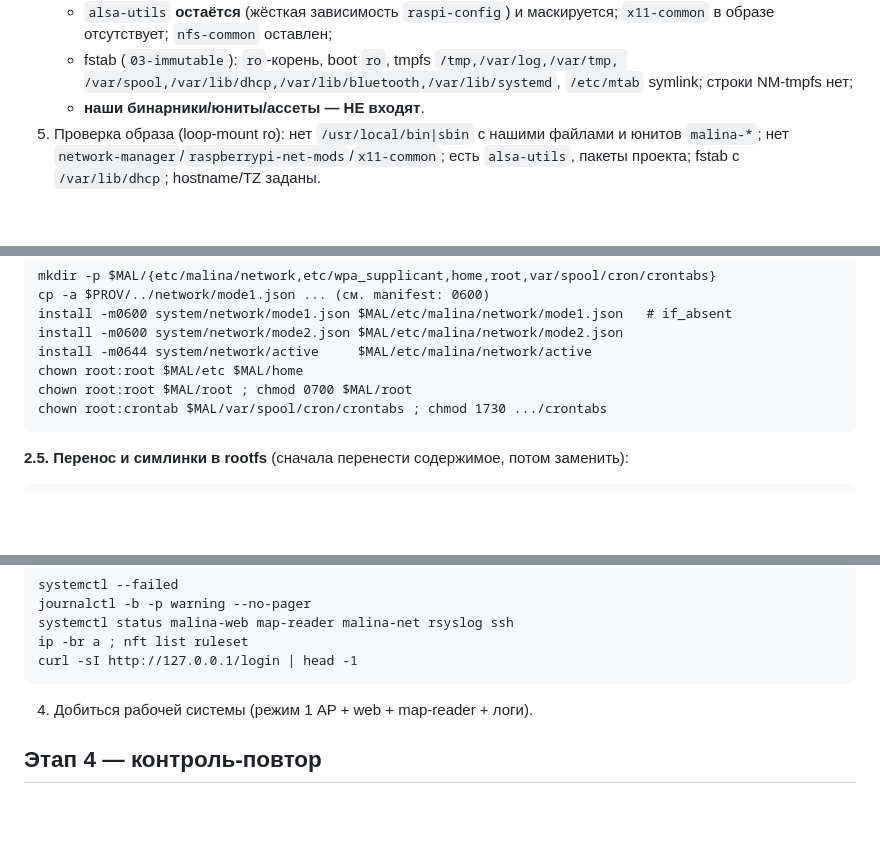
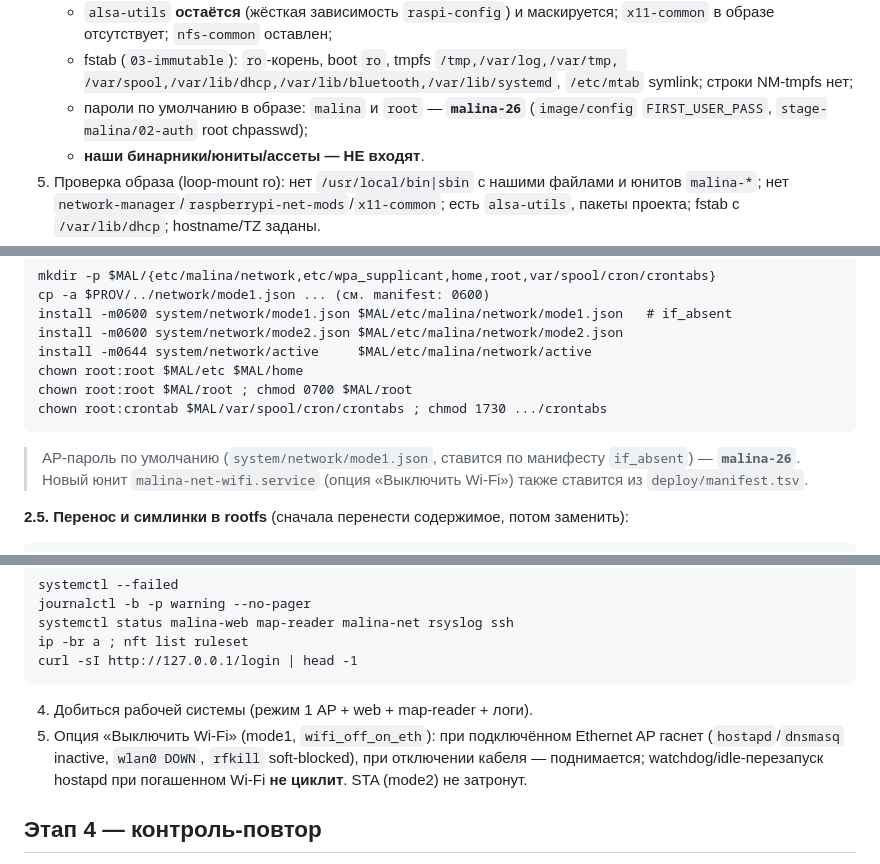
Before and after one commit to galiy/malina-26, a Markdown page: deploy/local-deploy.md, 3 parts joined by grey strips. Drawn GitHub-style; blank space fills up the shorter version.

Commit message:
Малина-26: детальный план деплоя — пароли образа malina-26, AP-пароль и юнит malina-net-wifi в Этапе 2, проверки опции «Выключить Wi-Fi»

````diff
--- a/deploy/local-deploy.md
+++ b/deploy/local-deploy.md
@@ -46,6 +46,8 @@
    - fstab (`03-immutable`): `ro`-корень, boot `ro`, tmpfs `/tmp,/var/log,/var/tmp,
      /var/spool,/var/lib/dhcp,/var/lib/bluetooth,/var/lib/systemd`, `/etc/mtab`
      symlink; строки NM-tmpfs нет;
+   - пароли по умолчанию в образе: `malina` и `root` — **`malina-26`**
+     (`image/config` `FIRST_USER_PASS`, `stage-malina/02-auth` root chpasswd);
    - **наши бинарники/юниты/ассеты — НЕ входят**.
 5. Проверка образа (loop-mount ro): нет `/usr/local/bin|sbin` с нашими файлами и
    юнитов `malina-*`; нет `network-manager`/`raspberrypi-net-mods`/`x11-common`;
@@ -119,6 +121,10 @@ chown root:root $MAL/etc $MAL/home
 chown root:root $MAL/root ; chmod 0700 $MAL/root
 chown root:crontab $MAL/var/spool/cron/crontabs ; chmod 1730 .../crontabs
 ```
+
+> AP-пароль по умолчанию (`system/network/mode1.json`, ставится по манифесту
+> `if_absent`) — **`malina-26`**. Новый юнит `malina-net-wifi.service`
+> (опция «Выключить Wi-Fi») также ставится из `deploy/manifest.tsv`.
 
 **2.5. Перенос и симлинки в rootfs** (сначала перенести содержимое, потом заменить):
 ```
@@ -312,6 +318,10 @@ ip -br a ; nft list ruleset
 curl -sI http://127.0.0.1/login | head -1
 ```
 4. Добиться рабочей системы (режим 1 AP + web + map-reader + логи).
+5. Опция «Выключить Wi-Fi» (mode1, `wifi_off_on_eth`): при подключённом Ethernet
+   AP гаснет (`hostapd`/`dnsmasq` inactive, `wlan0 DOWN`, `rfkill` soft-blocked),
+   при отключении кабеля — поднимается; watchdog/idle-перезапуск hostapd при
+   погашенном Wi-Fi **не циклит**. STA (mode2) не затронут.
 
 ## Этап 4 — контроль-повтор
 
````
